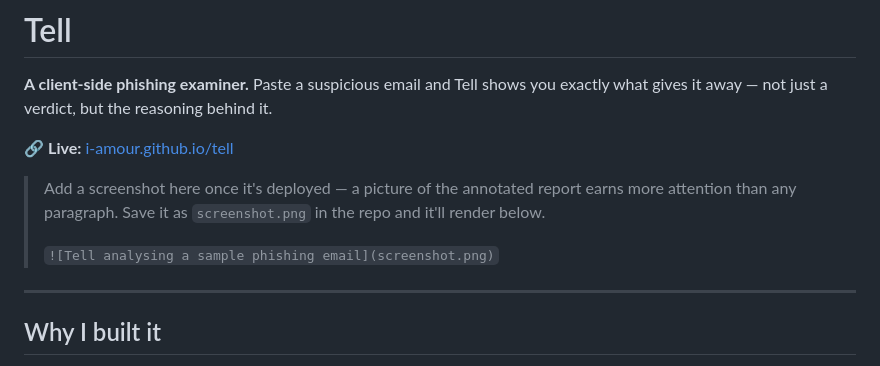
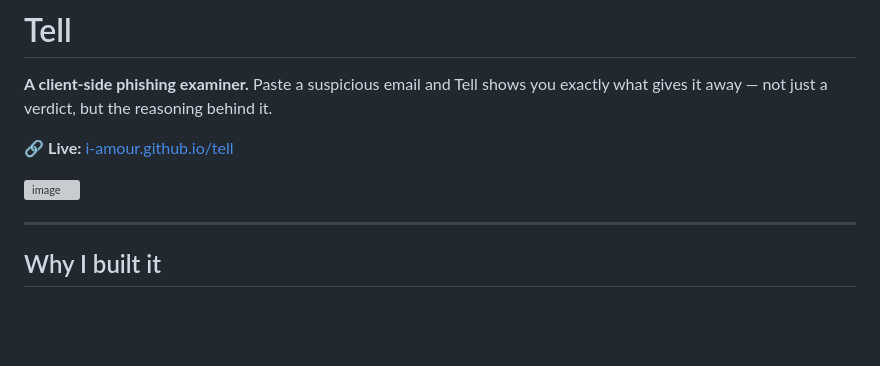
Before and after one commit to I-amour/Tell, a Markdown page: README.md, the part around the change. Drawn GitHub-style; blank space fills up the shorter version; grey boxes are pictures that could not be loaded.

Commit message:
Update README with screenshot of the application
Replaced placeholder for screenshot with actual image.

```diff
--- a/README.md
+++ b/README.md
@@ -4,9 +4,8 @@
 
 🔗 **Live:** [i-amour.github.io/tell](https://i-amour.github.io/tell)
 
-> Add a screenshot here once it's deployed — a picture of the annotated report earns more attention than any paragraph. Save it as `screenshot.png` in the repo and it'll render below.
->
-> `![Tell analysing a sample phishing email](screenshot.png)`
+ <img width="1366" height="672" alt="image" src="https://github.com/user-attachments/assets/1c7ed2d6-8488-484e-ad7f-c26aad86e4b2" />
+
 
 ---
 
```
